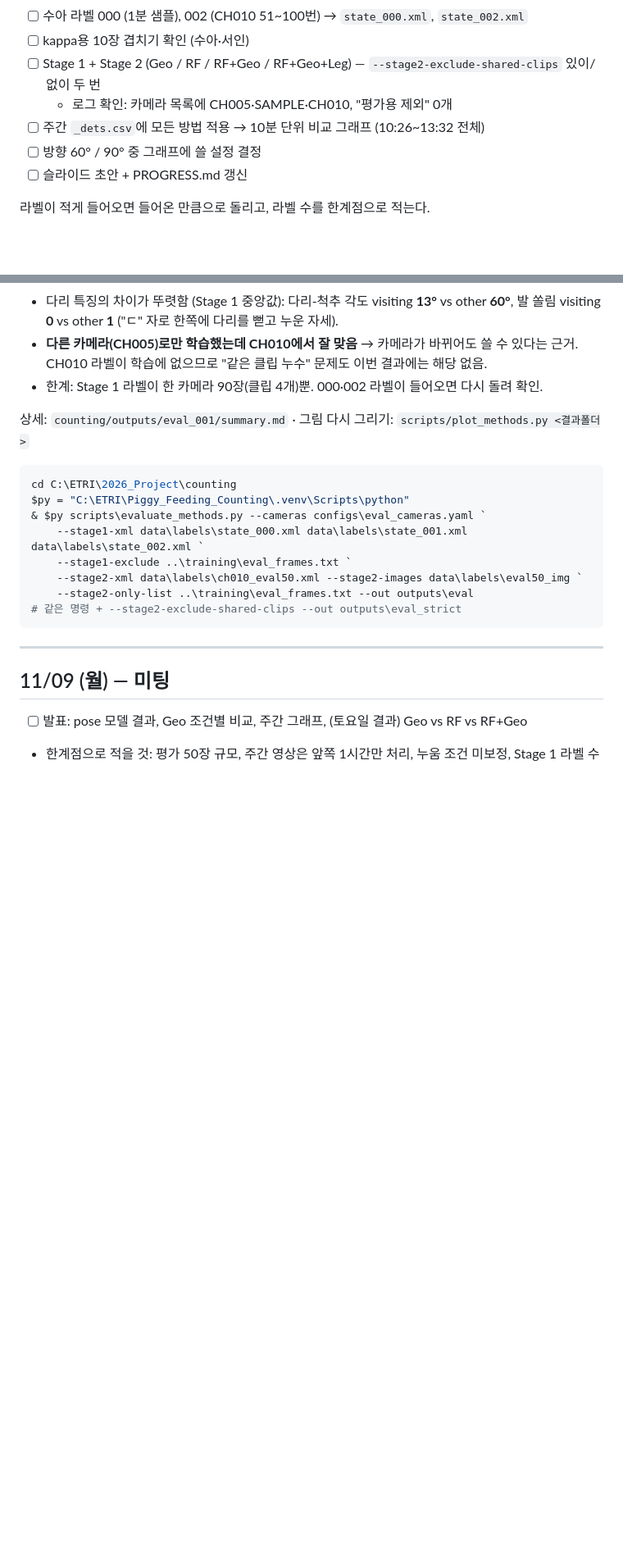
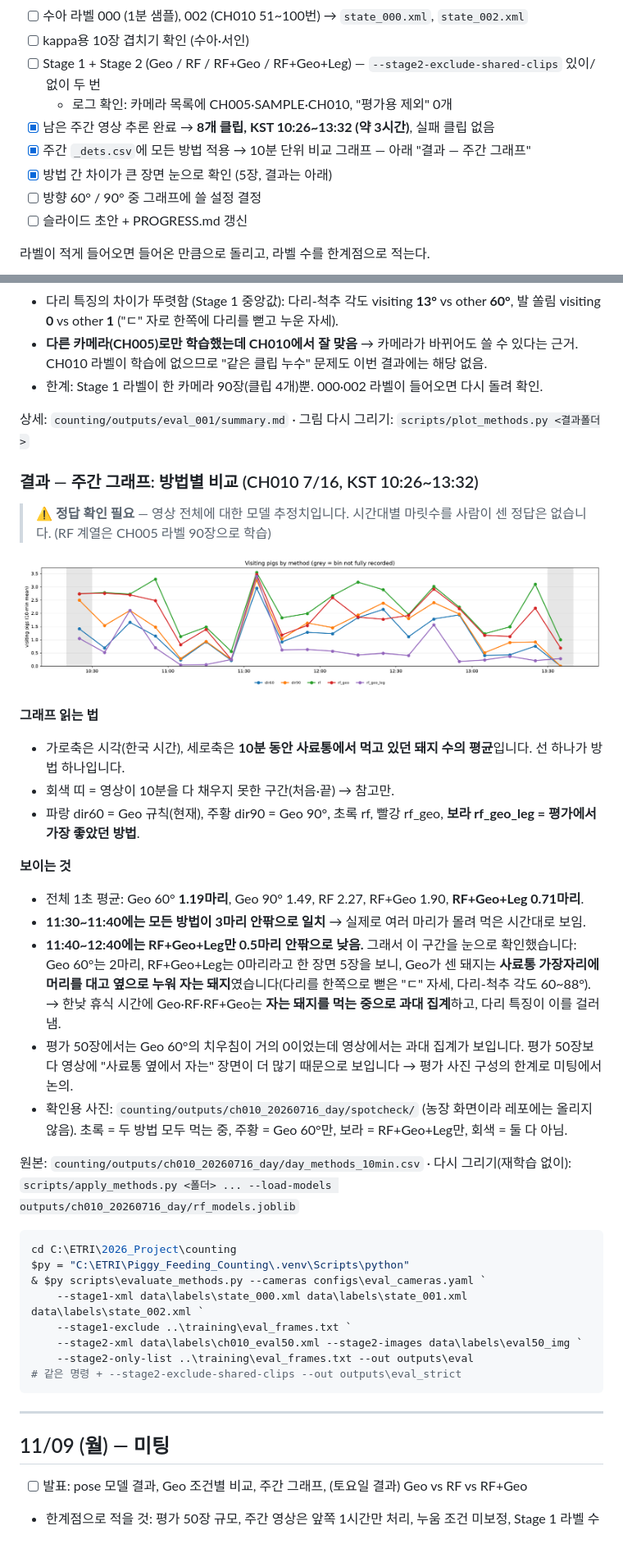
Before and after one commit to guapa0girl/2026_Project, a Markdown page: PROGRESS.md, 2 parts joined by grey strips. Shown at 82% size. GitHub-like rendering; pictures changed too: docs/figures/ch010_day_methods_10min.png (added); blank space fills up the shorter version.

Commit message:
Full-day (10:26-13:32) method comparison graph and spot-check notes

````diff
--- a/PROGRESS.md
+++ b/PROGRESS.md
@@ -175,7 +175,9 @@
 - [ ] kappa용 10장 겹치기 확인 (수아·서인)
 - [ ] Stage 1 + Stage 2 (Geo / RF / RF+Geo / RF+Geo+Leg) — `--stage2-exclude-shared-clips` 있이/없이 두 번
   - 로그 확인: 카메라 목록에 CH005·SAMPLE·CH010, "평가용 제외" 0개
-- [ ] 주간 `_dets.csv`에 모든 방법 적용 → 10분 단위 비교 그래프 (10:26~13:32 전체)
+- [x] 남은 주간 영상 추론 완료 → **8개 클립, KST 10:26~13:32 (약 3시간)**, 실패 클립 없음
+- [x] 주간 `_dets.csv`에 모든 방법 적용 → 10분 단위 비교 그래프 — 아래 "결과 — 주간 그래프"
+- [x] 방법 간 차이가 큰 장면 눈으로 확인 (5장, 결과는 아래)
 - [ ] 방향 60° / 90° 중 그래프에 쓸 설정 결정
 - [ ] 슬라이드 초안 + PROGRESS.md 갱신
 
@@ -226,6 +228,33 @@
 
 상세: `counting/outputs/eval_001/summary.md` · 그림 다시 그리기: `scripts/plot_methods.py <결과폴더>`
 
+### 결과 — 주간 그래프: 방법별 비교 (CH010 7/16, KST 10:26~13:32)
+
+> ⚠️ **정답 확인 필요** — 영상 전체에 대한 모델 추정치입니다. 시간대별 마릿수를 사람이 센 정답은 없습니다.
+> (RF 계열은 CH005 라벨 90장으로 학습)
+
+![주간 방법별 비교](docs/figures/ch010_day_methods_10min.png)
+
+**그래프 읽는 법**
+- 가로축은 시각(한국 시간), 세로축은 **10분 동안 사료통에서 먹고 있던 돼지 수의 평균**입니다. 선 하나가 방법 하나입니다.
+- 회색 띠 = 영상이 10분을 다 채우지 못한 구간(처음·끝) → 참고만.
+- 파랑 dir60 = Geo 규칙(현재), 주황 dir90 = Geo 90°, 초록 rf, 빨강 rf_geo, **보라 rf_geo_leg = 평가에서 가장 좋았던 방법**.
+
+**보이는 것**
+- 전체 1초 평균: Geo 60° **1.19마리**, Geo 90° 1.49, RF 2.27, RF+Geo 1.90, **RF+Geo+Leg 0.71마리**.
+- **11:30~11:40에는 모든 방법이 3마리 안팎으로 일치** → 실제로 여러 마리가 몰려 먹은 시간대로 보임.
+- **11:40~12:40에는 RF+Geo+Leg만 0.5마리 안팎으로 낮음.** 그래서 이 구간을 눈으로 확인했습니다:
+  Geo 60°는 2마리, RF+Geo+Leg는 0마리라고 한 장면 5장을 보니, Geo가 센 돼지는 **사료통 가장자리에 머리를 대고
+  옆으로 누워 자는 돼지**였습니다(다리를 한쪽으로 뻗은 "ㄷ" 자세, 다리-척추 각도 60~88°).
+  → 한낮 휴식 시간에 Geo·RF·RF+Geo는 **자는 돼지를 먹는 중으로 과대 집계**하고, 다리 특징이 이를 걸러 냄.
+- 평가 50장에서는 Geo 60°의 치우침이 거의 0이었는데 영상에서는 과대 집계가 보입니다. 평가 50장보다 영상에
+  "사료통 옆에서 자는" 장면이 더 많기 때문으로 보입니다 → 평가 사진 구성의 한계로 미팅에서 논의.
+- 확인용 사진: `counting/outputs/ch010_20260716_day/spotcheck/` (농장 화면이라 레포에는 올리지 않음).
+  초록 = 두 방법 모두 먹는 중, 주황 = Geo 60°만, 보라 = RF+Geo+Leg만, 회색 = 둘 다 아님.
+
+원본: `counting/outputs/ch010_20260716_day/day_methods_10min.csv` · 다시 그리기(재학습 없이):
+`scripts/apply_methods.py <폴더> ... --load-models outputs/ch010_20260716_day/rf_models.joblib`
+
 ```powershell
 cd C:\ETRI\2026_Project\counting
 $py = "C:\ETRI\Piggy_Feeding_Counting\.venv\Scripts\python"
````
